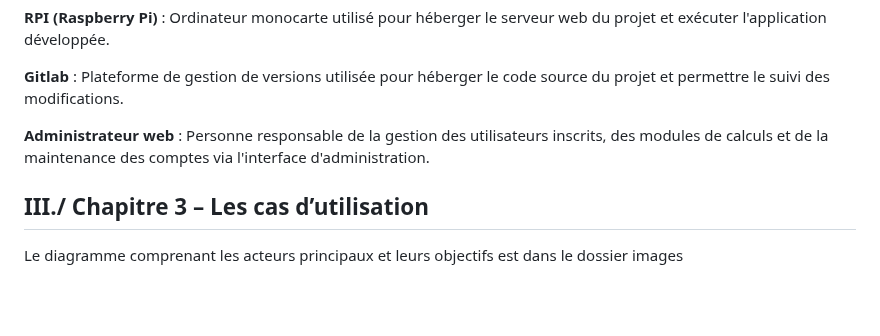
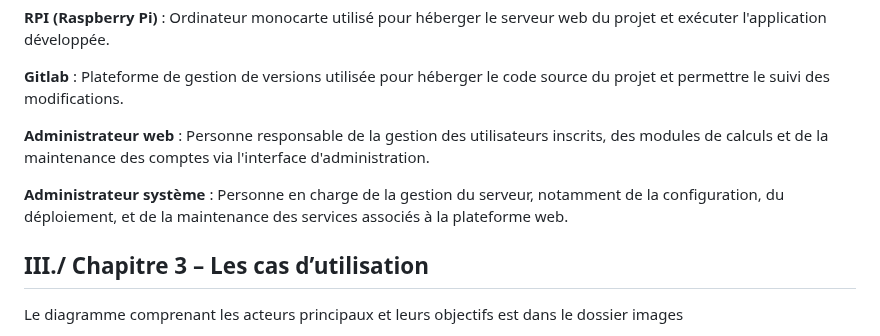
Before and after one commit to Ethan-Da/PROBABILITY, a Markdown page: docs/analyse_des_besoins/recueil_des_besoins.md, the part around the change. GitHub-like rendering; blank space fills up the shorter version.

Commit message:
Update recueil_des_besoins.md
Terminologie Administrateur système

```diff
--- a/docs/analyse_des_besoins/recueil_des_besoins.md
+++ b/docs/analyse_des_besoins/recueil_des_besoins.md
@@ -19,6 +19,8 @@ Le projet sera limité au réseau de l'IUT de Vélizy. Sa portée reste pédagod
 **Gitlab** : Plateforme de gestion de versions utilisée pour héberger le code source du projet et permettre le suivi des modifications.
 
 **Administrateur web** : Personne responsable de la gestion des utilisateurs inscrits, des modules de calculs et de la maintenance des comptes via l'interface d'administration.
+
+**Administrateur système** : Personne en charge de la gestion du serveur, notamment de la configuration, du déploiement, et de la maintenance des services associés à la plateforme web.
 
 ## III./ Chapitre 3 – Les cas d’utilisation
 
```
